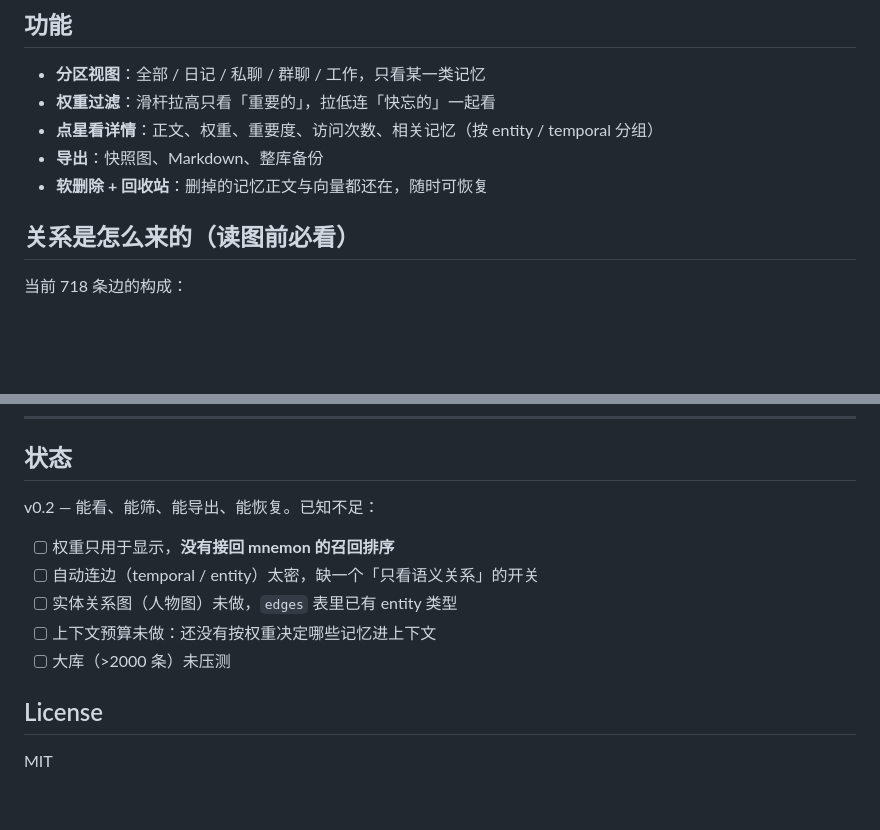
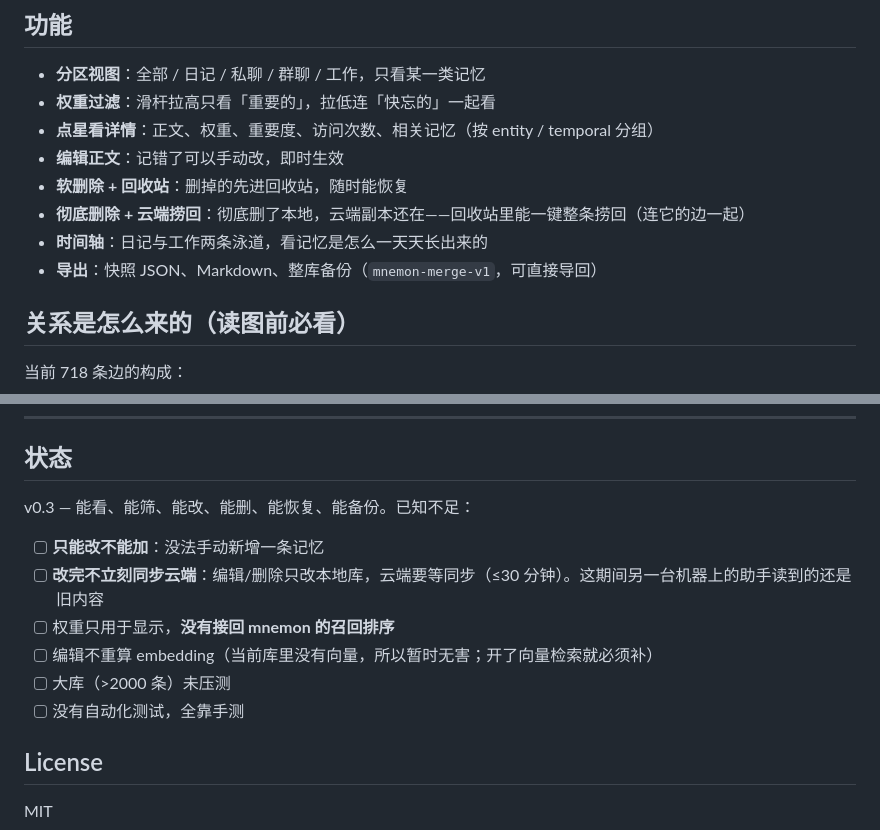
Before and after one commit to WU-is-ai/dsh-memory-graph, a Markdown page: README.md, 2 parts joined by grey strips. Rendered like a GitHub page; blank space fills up the shorter version.

```diff
--- a/README.md
+++ b/README.md
@@ -77,8 +77,11 @@ importance >= 4 永不衰减
 - **分区视图**：全部 / 日记 / 私聊 / 群聊 / 工作，只看某一类记忆
 - **权重过滤**：滑杆拉高只看「重要的」，拉低连「快忘的」一起看
 - **点星看详情**：正文、权重、重要度、访问次数、相关记忆（按 entity / temporal 分组）
-- **导出**：快照图、Markdown、整库备份
-- **软删除 + 回收站**：删掉的记忆正文与向量都还在，随时可恢复
+- **编辑正文**：记错了可以手动改，即时生效
+- **软删除 + 回收站**：删掉的先进回收站，随时能恢复
+- **彻底删除 + 云端捞回**：彻底删了本地，云端副本还在——回收站里能一键整条捞回（连它的边一起）
+- **时间轴**：日记与工作两条泳道，看记忆是怎么一天天长出来的
+- **导出**：快照 JSON、Markdown、整库备份（`mnemon-merge-v1`，可直接导回）
 
 ## 关系是怎么来的（读图前必看）
 
@@ -96,13 +99,14 @@ importance >= 4 永不衰减
 
 ## 状态
 
-v0.2 — 能看、能筛、能导出、能恢复。已知不足：
+v0.3 — 能看、能筛、能改、能删、能恢复、能备份。已知不足：
 
+- [ ] **只能改不能加**：没法手动新增一条记忆
+- [ ] **改完不立刻同步云端**：编辑/删除只改本地库，云端要等同步（≤30 分钟）。这期间另一台机器上的助手读到的还是旧内容
 - [ ] 权重只用于显示，**没有接回 mnemon 的召回排序**
-- [ ] 自动连边（temporal / entity）太密，缺一个「只看语义关系」的开关
-- [ ] 实体关系图（人物图）未做，`edges` 表里已有 entity 类型
-- [ ] 上下文预算未做：还没有按权重决定哪些记忆进上下文
+- [ ] 编辑不重算 embedding（当前库里没有向量，所以暂时无害；开了向量检索就必须补）
 - [ ] 大库（>2000 条）未压测
+- [ ] 没有自动化测试，全靠手测
 
 ## License
 
```
Also changed, not shown: other parts of README.md (+9 -9 lines), docs/screenshot.jpg (added), 1 other file.
